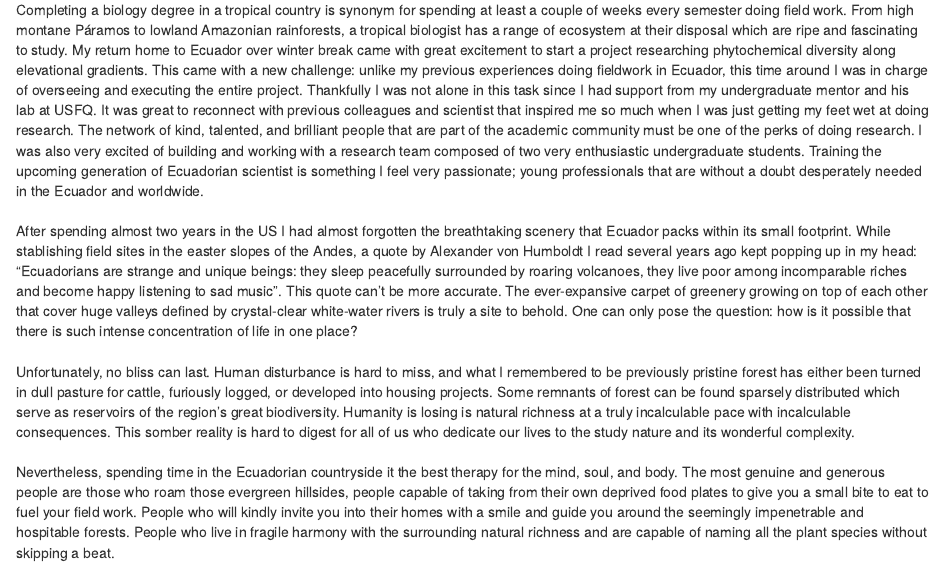
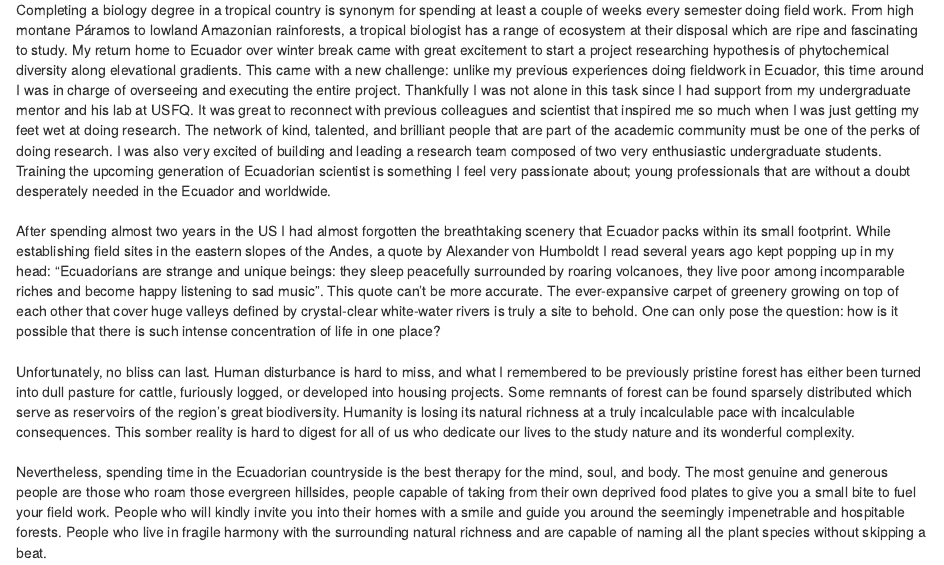
Before and after one commit to jpj73/personal_website, an R Markdown document (Research.Rmd): the page in a window 1100 px wide, from 250 px down. The pictures show the output file Research.html that the author committed with the source, opened offline; library style sheets and scripts come from the installed R packages.

Commit message:
Fixed typos

```diff
--- a/Research.Rmd
+++ b/Research.Rmd
@@ -9,13 +9,13 @@ output: html_document
 <br>
 Winterbreak 2022 field work reflections:
 <br>
-Completing a biology degree in a tropical country is synonym for spending at least a couple of weeks every semester doing field work. From high montane Páramos to lowland Amazonian rainforests, a tropical biologist has a range of ecosystem at their disposal which are ripe and fascinating to study. My return home to Ecuador over winter break came with great excitement to start a project researching phytochemical diversity along elevational gradients. This came with a new challenge: unlike my previous experiences doing fieldwork in Ecuador, this time around I was in charge of overseeing and executing the entire project. Thankfully I was not alone in this task since I had support from my undergraduate mentor and his lab at USFQ. It was great to reconnect with previous colleagues and scientist that inspired me so much when I was just getting my feet wet at doing research. The network of kind, talented, and brilliant people that are part of the academic community must be one of the perks of doing research. I was also very excited of building and working with a research team composed of two very enthusiastic undergraduate students. Training the upcoming generation of Ecuadorian scientist is something I feel very passionate; young professionals that are without a doubt desperately needed in the Ecuador and worldwide.
+Completing a biology degree in a tropical country is synonym for spending at least a couple of weeks every semester doing field work. From high montane Páramos to lowland Amazonian rainforests, a tropical biologist has a range of ecosystem at their disposal which are ripe and fascinating to study. My return home to Ecuador over winter break came with great excitement to start a project researching hypothesis of phytochemical diversity along elevational gradients. This came with a new challenge: unlike my previous experiences doing fieldwork in Ecuador, this time around I was in charge of overseeing and executing the entire project. Thankfully I was not alone in this task since I had support from my undergraduate mentor and his lab at USFQ. It was great to reconnect with previous colleagues and scientist that inspired me so much when I was just getting my feet wet at doing research. The network of kind, talented, and brilliant people that are part of the academic community must be one of the perks of doing research. I was also very excited of building and leading a research team composed of two very enthusiastic undergraduate students. Training the upcoming generation of Ecuadorian scientist is something I feel very passionate about; young professionals that are without a doubt desperately needed in the Ecuador and worldwide.
 <br>
-After spending almost two years in the US I had almost forgotten the breathtaking scenery that Ecuador packs within its small footprint. While stablishing field sites in the easter slopes of the Andes, a quote by Alexander von Humboldt I read several years ago kept popping up in my head: “Ecuadorians are strange and unique beings: they sleep peacefully surrounded by roaring volcanoes, they live poor among incomparable riches and become happy listening to sad music”. This quote can’t be more accurate. The ever-expansive carpet of greenery growing on top of each other that cover huge valleys defined by crystal-clear white-water rivers is truly a site to behold. One can only pose the question: how is it possible that there is such intense concentration of life in one place?
+After spending almost two years in the US I had almost forgotten the breathtaking scenery that Ecuador packs within its small footprint. While establishing field sites in the eastern slopes of the Andes, a quote by Alexander von Humboldt I read several years ago kept popping up in my head: “Ecuadorians are strange and unique beings: they sleep peacefully surrounded by roaring volcanoes, they live poor among incomparable riches and become happy listening to sad music”. This quote can’t be more accurate. The ever-expansive carpet of greenery growing on top of each other that cover huge valleys defined by crystal-clear white-water rivers is truly a site to behold. One can only pose the question: how is it possible that there is such intense concentration of life in one place?
 <br>
-Unfortunately, no bliss can last. Human disturbance is hard to miss, and what I remembered to be previously pristine forest has either been turned in dull pasture for cattle, furiously logged, or developed into housing projects. Some remnants of forest can be found sparsely distributed which serve as reservoirs of the region’s great biodiversity. Humanity is losing is natural richness at a truly incalculable pace with incalculable consequences. This somber reality is hard to digest for all of us who dedicate our lives to the study nature and its wonderful complexity.
+Unfortunately, no bliss can last. Human disturbance is hard to miss, and what I remembered to be previously pristine forest has either been turned into dull pasture for cattle, furiously logged, or developed into housing projects. Some remnants of forest can be found sparsely distributed which serve as reservoirs of the region’s great biodiversity. Humanity is losing its natural richness at a truly incalculable pace with incalculable consequences. This somber reality is hard to digest for all of us who dedicate our lives to the study nature and its wonderful complexity.
 <br>
-Nevertheless, spending time in the Ecuadorian countryside it the best therapy for the mind, soul, and body. The most genuine and generous people are those who roam those evergreen hillsides, people capable of taking from their own deprived food plates to give you a small bite to eat to fuel your field work. People who will kindly invite you into their homes with a smile and guide you around the seemingly impenetrable and hospitable forests. People who live in fragile harmony with the surrounding natural richness and are capable of naming all the plant species without skipping a beat.
+Nevertheless, spending time in the Ecuadorian countryside is the best therapy for the mind, soul, and body. The most genuine and generous people are those who roam those evergreen hillsides, people capable of taking from their own deprived food plates to give you a small bite to fuel your field work. People who will kindly invite you into their homes with a smile and guide you around the seemingly impenetrable and hospitable forests. People who live in fragile harmony with the surrounding natural richness and are capable of naming all the plant species without skipping a beat.
 <br>
 This brief but intense field season has been motivated by scientific inquiry but defined by personal growth and deep reflection. I look forward to returning in the summer to complete the project.
 <br>
```
Also changed, not shown: Research.html.
